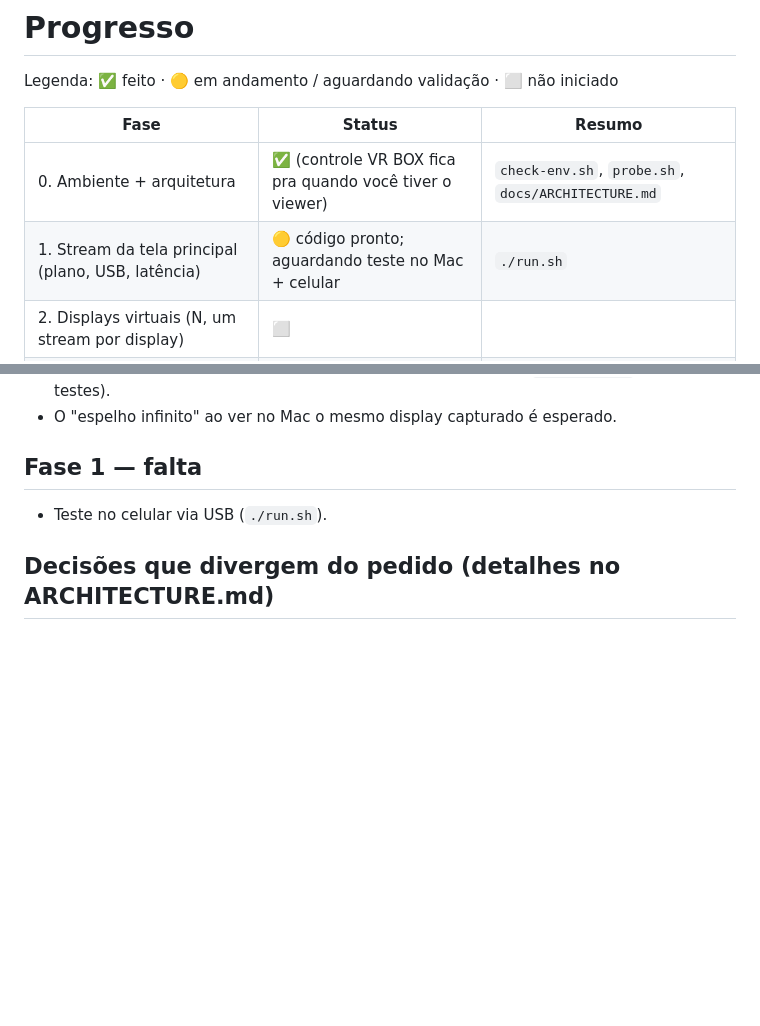
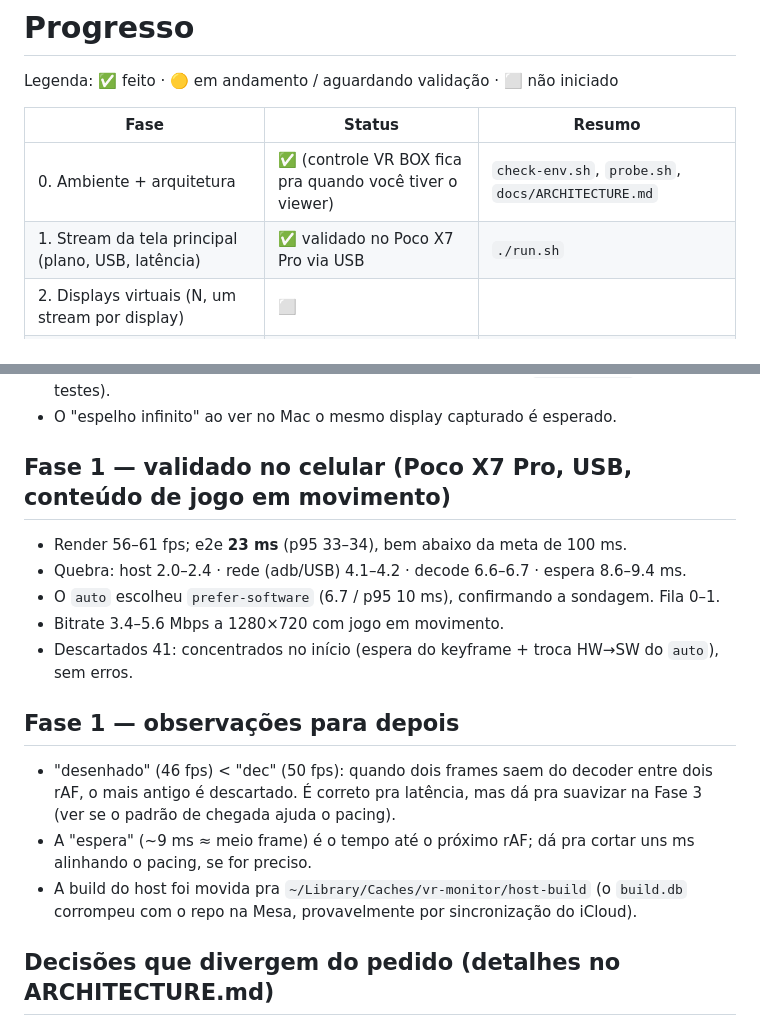
Before and after one commit to dz-ps/dz-ps, a Markdown page: vr-monitor/docs/PROGRESS.md, 2 parts joined by grey strips. Drawn GitHub-style; blank space fills up the shorter version.

Commit message:
vr-monitor: fase 1 validada no celular
Co-Authored-By: Claude Opus 5.5 <noreply@anthropic.com>
Claude-Session: https://claude.ai/code/session_01CGmPyV59mBG9ixhqu1fyo6

```diff
--- a/vr-monitor/docs/PROGRESS.md
+++ b/vr-monitor/docs/PROGRESS.md
@@ -5,7 +5,7 @@ Legenda: ✅ feito · 🟡 em andamento / aguardando validação · ⬜ não ini
 | Fase | Status | Resumo |
 |---|---|---|
 | 0. Ambiente + arquitetura | ✅ (controle VR BOX fica pra quando você tiver o viewer) | `check-env.sh`, `probe.sh`, `docs/ARCHITECTURE.md` |
-| 1. Stream da tela principal (plano, USB, latência) | 🟡 código pronto; aguardando teste no Mac + celular | `./run.sh` |
+| 1. Stream da tela principal (plano, USB, latência) | ✅ validado no Poco X7 Pro via USB | `./run.sh` |
 | 2. Displays virtuais (N, um stream por display) | ⬜ | |
 | 3. VR: painéis, estéreo, head tracking, distorção, calibração | ⬜ | |
 | 4. Input: gaze, foco segue olhar, toque, controle VR BOX | ⬜ | |
@@ -59,8 +59,21 @@ na hora do relatório; a sondagem rodou depois, então ele já foi instalado. 2
   de 60 (75 Hz → 37.5 fps). Agora usa um acumulador (`FrameLimiter`, com testes).
 - O "espelho infinito" ao ver no Mac o mesmo display capturado é esperado.
 
-## Fase 1 — falta
-- Teste no celular via USB (`./run.sh`).
+## Fase 1 — validado no celular (Poco X7 Pro, USB, conteúdo de jogo em movimento)
+- Render 56–61 fps; e2e **23 ms** (p95 33–34), bem abaixo da meta de 100 ms.
+- Quebra: host 2.0–2.4 · rede (adb/USB) 4.1–4.2 · decode 6.6–6.7 · espera 8.6–9.4 ms.
+- O `auto` escolheu `prefer-software` (6.7 / p95 10 ms), confirmando a sondagem. Fila 0–1.
+- Bitrate 3.4–5.6 Mbps a 1280×720 com jogo em movimento.
+- Descartados 41: concentrados no início (espera do keyframe + troca HW→SW do `auto`), sem erros.
+
+## Fase 1 — observações para depois
+- "desenhado" (46 fps) < "dec" (50 fps): quando dois frames saem do decoder entre dois rAF, o mais
+  antigo é descartado. É correto pra latência, mas dá pra suavizar na Fase 3 (ver se o padrão de
+  chegada ajuda o pacing).
+- A "espera" (~9 ms ≈ meio frame) é o tempo até o próximo rAF; dá pra cortar uns ms alinhando o
+  pacing, se for preciso.
+- A build do host foi movida pra `~/Library/Caches/vr-monitor/host-build` (o `build.db` corrompeu
+  com o repo na Mesa, provavelmente por sincronização do iCloud).
 
 ## Decisões que divergem do pedido (detalhes no ARCHITECTURE.md)
 - Token de sessão obrigatório **também no USB** (CSWSH a partir do navegador do Mac e outros apps do celular conseguem alcançar o localhost do adb reverse).
```
